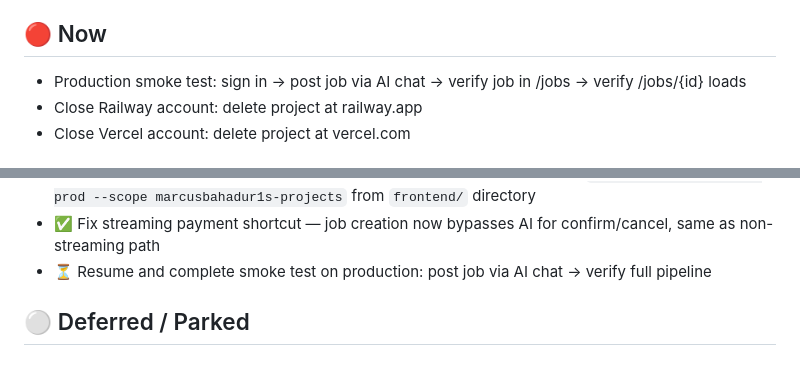
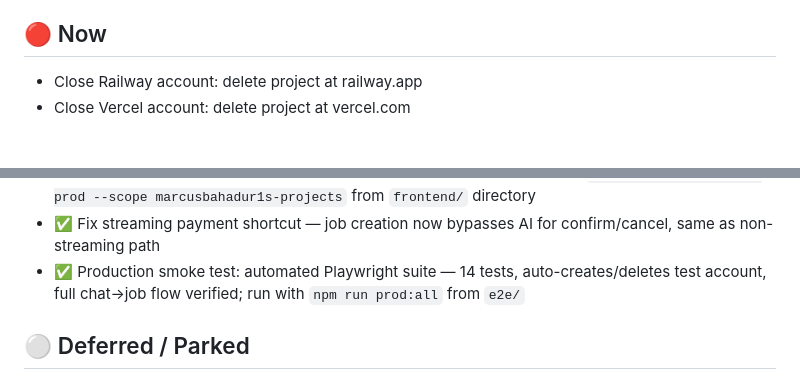
Before and after one commit to marcusbahadur1/ai-recruiter, a Markdown page: TODO.md, 2 parts joined by grey strips. Drawn GitHub-style.

```diff
--- a/TODO.md
+++ b/TODO.md
@@ -3,7 +3,6 @@ Last updated: 2026-04-26 (session 29)
 
 ## 🔴 Now
 
-- Production smoke test: sign in → post job via AI chat → verify job in /jobs → verify /jobs/{id} loads
 - Close Railway account: delete project at railway.app
 - Close Vercel account: delete project at vercel.com
 
@@ -51,7 +50,7 @@ All Now items complete — see ✅ Done below.
 - ✅ Fix super admin nav not appearing — replaced `NEXT_PUBLIC_SUPER_ADMIN_EMAIL` env var check with backend API probe (`frontend/app/[locale]/(dashboard)/layout.tsx`); confirmed Email Test Mode toggle working in production
 - ✅ Vercel deploy process confirmed — GitHub auto-deploy unreliable; use `~/.local/bin/vercel --prod --scope marcusbahadur1s-projects` from `frontend/` directory
 - ✅ Fix streaming payment shortcut — job creation now bypasses AI for confirm/cancel, same as non-streaming path
-- ⏳ Resume and complete smoke test on production: post job via AI chat → verify full pipeline
+- ✅ Production smoke test: automated Playwright suite — 14 tests, auto-creates/deletes test account, full chat→job flow verified; run with `npm run prod:all` from `e2e/`
 
 ## ⚪ Deferred / Parked
 
```
Also changed, not shown: other parts of TODO.md (+1 -1 lines), PROGRESS.md (+12 -2 lines).
